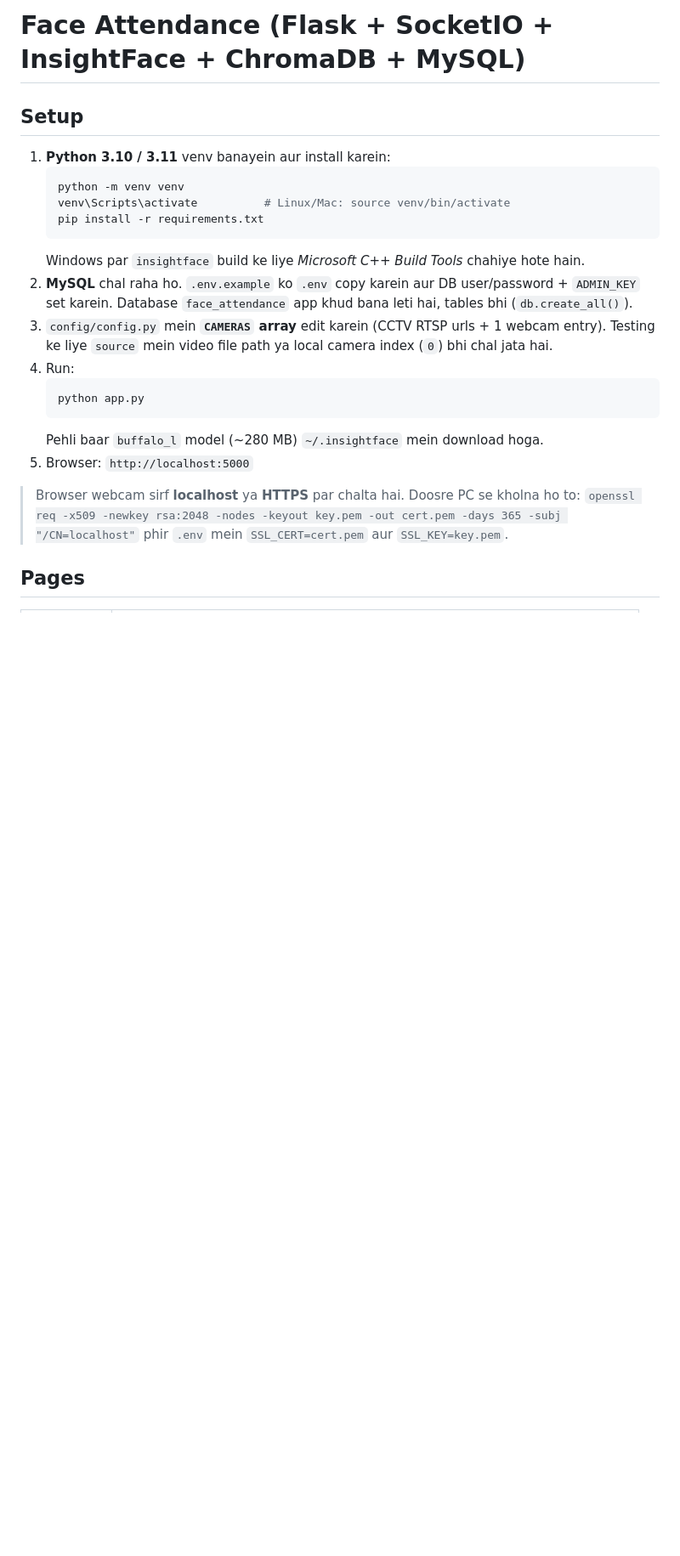
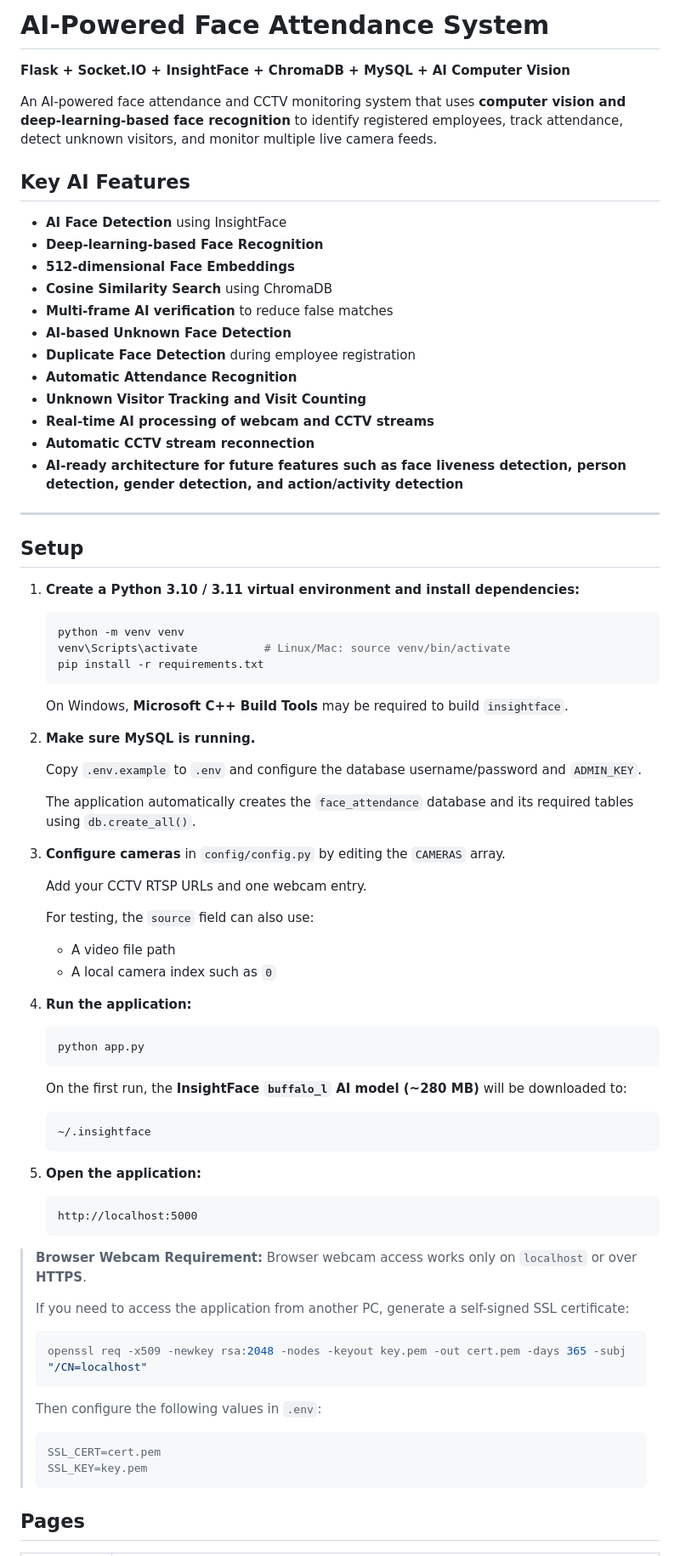
Before and after one commit to bilalsheikh1/recognize_engine, a Markdown page: README.md, the part around one of its changes. Shown at 85% size. Drawn GitHub-style; blank space fills up the shorter version.

````diff
--- a/README.md
+++ b/README.md
@@ -1,28 +1,86 @@
-# Face Attendance (Flask + SocketIO + InsightFace + ChromaDB + MySQL)
+# AI-Powered Face Attendance System
+
+**Flask + Socket.IO + InsightFace + ChromaDB + MySQL + AI Computer Vision**
+
+An AI-powered face attendance and CCTV monitoring system that uses **computer vision and deep-learning-based face recognition** to identify registered employees, track attendance, detect unknown visitors, and monitor multiple live camera feeds.
+
+## Key AI Features
+
+* **AI Face Detection** using InsightFace
+* **Deep-learning-based Face Recognition**
+* **512-dimensional Face Embeddings**
+* **Cosine Similarity Search** using ChromaDB
+* **Multi-frame AI verification** to reduce false matches
+* **AI-based Unknown Face Detection**
+* **Duplicate Face Detection** during employee registration
+* **Automatic Attendance Recognition**
+* **Unknown Visitor Tracking and Visit Counting**
+* **Real-time AI processing of webcam and CCTV streams**
+* **Automatic CCTV stream reconnection**
+* **AI-ready architecture for future features such as face liveness detection, person detection, gender detection, and action/activity detection**
+
+---
 
 ## Setup
 
-1. **Python 3.10 / 3.11** venv banayein aur install karein:
+1. **Create a Python 3.10 / 3.11 virtual environment and install dependencies:**
+
    ```bash
    python -m venv venv
    venv\Scripts\activate          # Linux/Mac: source venv/bin/activate
    pip install -r requirements.txt
    ```
-   Windows par `insightface` build ke liye *Microsoft C++ Build Tools* chahiye hote hain.
-2. **MySQL** chal raha ho. `.env.example` ko `.env` copy karein aur DB user/password + `ADMIN_KEY` set karein.
-   Database `face_attendance` app khud bana leti hai, tables bhi (`db.create_all()`).
-3. `config/config.py` mein **`CAMERAS` array** edit karein (CCTV RTSP urls + 1 webcam entry).
-   Testing ke liye `source` mein video file path ya local camera index (`0`) bhi chal jata hai.
-4. Run:
+
+   On Windows, **Microsoft C++ Build Tools** may be required to build `insightface`.
+
+2. **Make sure MySQL is running.**
+
+   Copy `.env.example` to `.env` and configure the database username/password and `ADMIN_KEY`.
+
+   The application automatically creates the `face_attendance` database and its required tables using `db.create_all()`.
+
+3. **Configure cameras** in `config/config.py` by editing the `CAMERAS` array.
+
+   Add your CCTV RTSP URLs and one webcam entry.
+
+   For testing, the `source` field can also use:
+
+   * A video file path
+   * A local camera index such as `0`
+
+4. **Run the application:**
+
    ```bash
    python app.py
    ```
-   Pehli baar `buffalo_l` model (~280 MB) `~/.insightface` mein download hoga.
-5. Browser: `http://localhost:5000`
 
-> Browser webcam sirf **localhost** ya **HTTPS** par chalta hai. Doosre PC se kholna ho to:
-> `openssl req -x509 -newkey rsa:2048 -nodes -keyout key.pem -out cert.pem -days 365 -subj "/CN=localhost"`
-> phir `.env` mein `SSL_CERT=cert.pem` aur `SSL_KEY=key.pem`.
+   On the first run, the **InsightFace `buffalo_l` AI model (~280 MB)** will be downloaded to:
+
+   ```text
+   ~/.insightface
+   ```
+
+5. **Open the application:**
+
+   ```text
+   http://localhost:5000
+   ```
+
+> **Browser Webcam Requirement:**
+> Browser webcam access works only on `localhost` or over **HTTPS**.
+>
+> If you need to access the application from another PC, generate a self-signed SSL certificate:
+>
+> ```bash
+> openssl req -x509 -newkey rsa:2048 -nodes -keyout key.pem -out cert.pem -days 365 -subj "/CN=localhost"
+> ```
+>
+> Then configure the following values in `.env`:
+>
+> ```env
+> SSL_CERT=cert.pem
+> SSL_KEY=key.pem
+> ```
 
 ## Pages
 
````
Also changed, not shown: other parts of README.md (+145 -23 lines).
